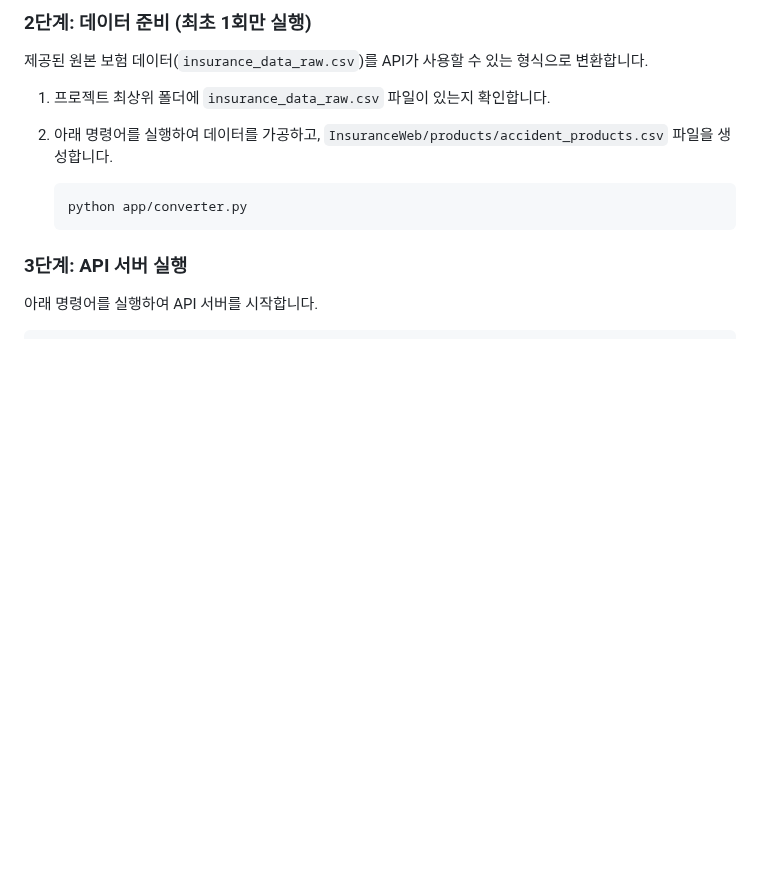
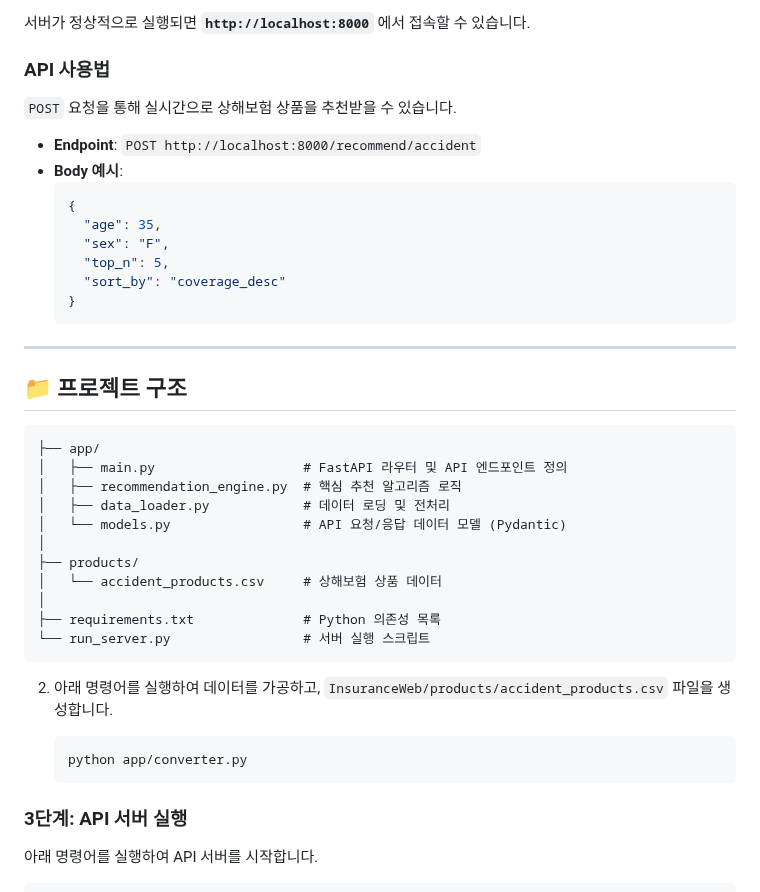
Before and after one commit to wlghksw/InsuranceProject, a Markdown page: README.md, the part around one of its changes. Rendered like a GitHub page; blank space fills up the shorter version.

````diff
--- a/README.md
+++ b/README.md
@@ -51,11 +79,39 @@ pip install -r requirements.txt
 ```
 
-### 2단계: 데이터 준비 (최초 1회만 실행)
+서버가 정상적으로 실행되면 **`http://localhost:8000`** 에서 접속할 수 있습니다.
 
-제공된 원본 보험 데이터(`insurance_data_raw.csv`)를 API가 사용할 수 있는 형식으로 변환합니다.
+### API 사용법
 
-1.  프로젝트 최상위 폴더에 `insurance_data_raw.csv` 파일이 있는지 확인합니다.
+`POST` 요청을 통해 실시간으로 상해보험 상품을 추천받을 수 있습니다.
 
+  * **Endpoint**: `POST http://localhost:8000/recommend/accident`
+  * **Body 예시**:
+    ```json
+    {
+      "age": 35,
+      "sex": "F",
+      "top_n": 5,
+      "sort_by": "coverage_desc"
+    }
+    ```
+
+-----
+
+## 📁 프로젝트 구조
+
+```
+├── app/
+│   ├── main.py                   # FastAPI 라우터 및 API 엔드포인트 정의
+│   ├── recommendation_engine.py  # 핵심 추천 알고리즘 로직
+│   ├── data_loader.py            # 데이터 로딩 및 전처리
+│   └── models.py                 # API 요청/응답 데이터 모델 (Pydantic)
+│
+├── products/
+│   └── accident_products.csv     # 상해보험 상품 데이터
+│
+├── requirements.txt              # Python 의존성 목록
+└── run_server.py                 # 서버 실행 스크립트
+```
 2.  아래 명령어를 실행하여 데이터를 가공하고, `InsuranceWeb/products/accident_products.csv` 파일을 생성합니다.
 
     ```bash
````
Also changed, not shown: other parts of README.md (+42 -14 lines).
